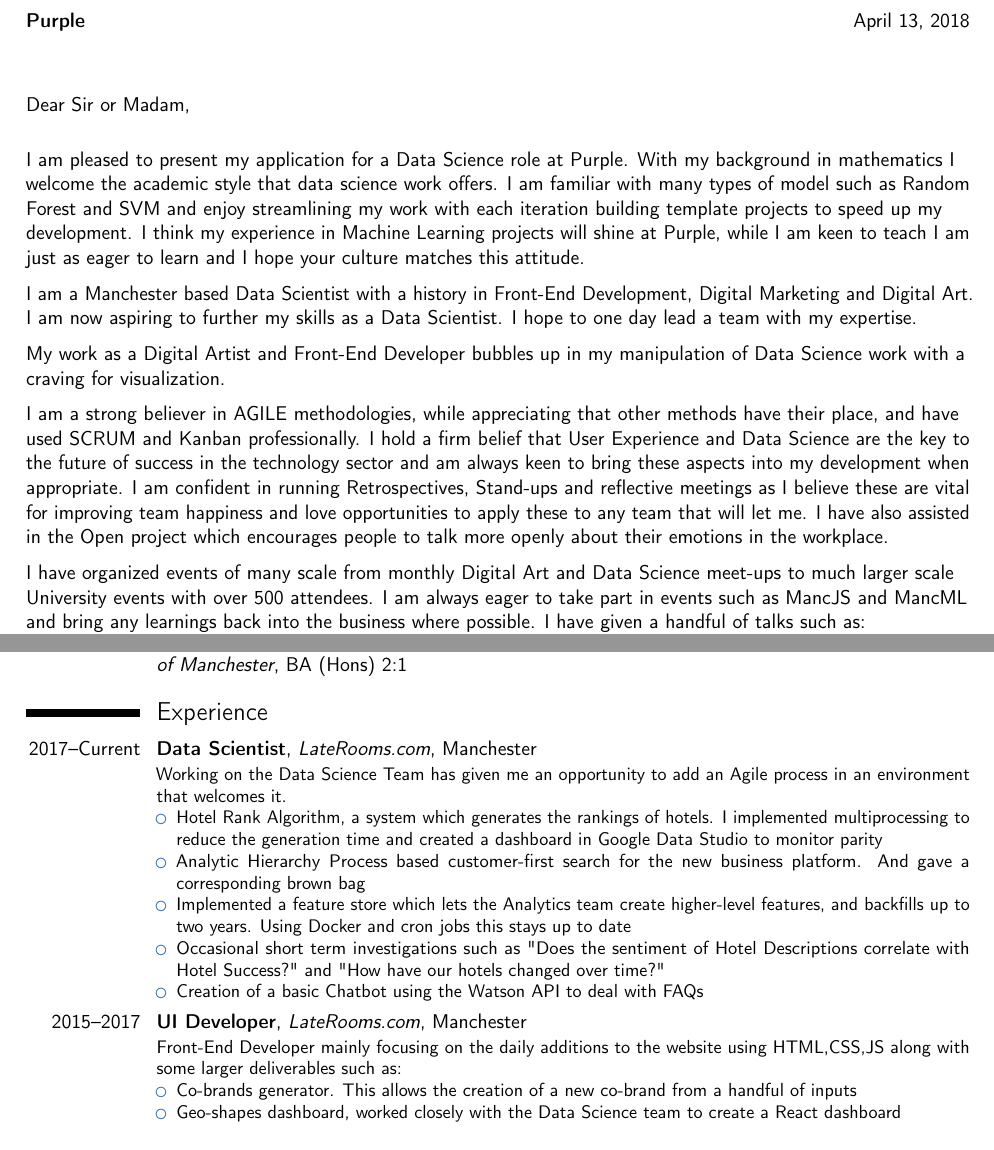
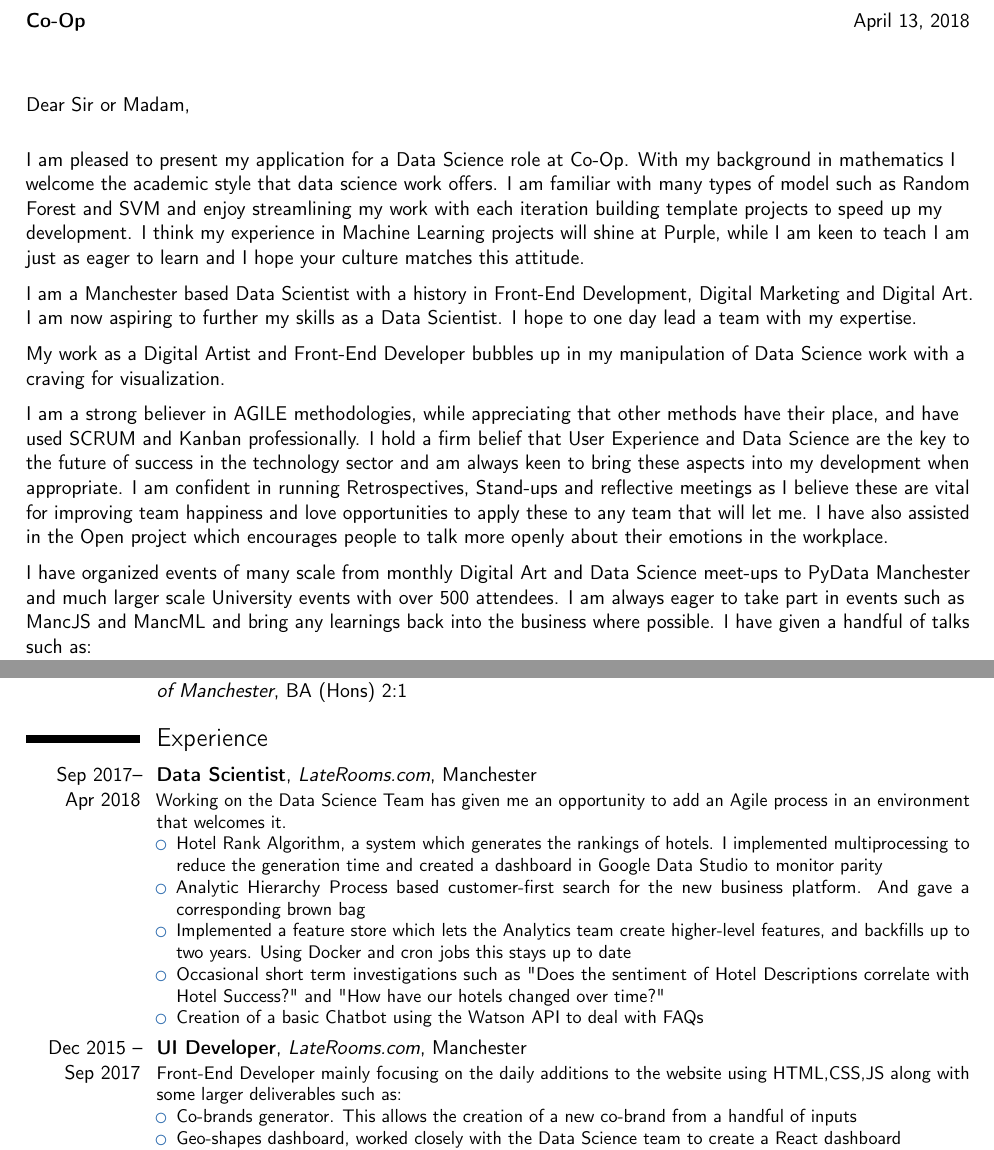
Before and after one commit to joseph-allen/CV, a LaTeX CV (DataScienceCV.tex): two parts of pages 1 and 2 of 2, joined at a grey line, cut so that both start at the same text. Compiled offline with pdfLaTeX.

Commit message:
Update DataScienceCV.tex

```diff
--- a/DataScienceCV.tex
+++ b/DataScienceCV.tex
@@ -44,7 +44,7 @@
 
 \clearpage
 
-\recipient{Purple}{} % Letter recipient
+\recipient{Co-Op}{} % Letter recipient
 \date{\today} % Letter date
 \opening{Dear Sir or Madam,} % Opening greeting
 \closing{Sincerely yours,} % Closing phrase
@@ -52,7 +52,7 @@
 
 \makelettertitle % Print letter title
 
-I am pleased to present my application for a Data Science role at Purple. With my background in mathematics I welcome the academic style that data science work offers. I am familiar with many types of model such as Random Forest and SVM and enjoy streamlining my work with each iteration building template projects to speed up my development. I think my experience in Machine Learning projects will shine at Purple, while I am keen to teach I am just as eager to learn and I hope your culture matches this attitude.
+I am pleased to present my application for a Data Science role at Co-Op. With my background in mathematics I welcome the academic style that data science work offers. I am familiar with many types of model such as Random Forest and SVM and enjoy streamlining my work with each iteration building template projects to speed up my development. I think my experience in Machine Learning projects will shine at Purple, while I am keen to teach I am just as eager to learn and I hope your culture matches this attitude.
 
 I am a Manchester based Data Scientist with a history in Front-End Development, Digital Marketing and Digital Art. I am now aspiring to further my skills as a Data Scientist. I hope to one day lead a team with my expertise.
 
@@ -60,7 +60,7 @@ My work as a Digital Artist and Front-End Developer bubbles up in my manipulatio
 
 I am a strong believer in AGILE methodologies, while appreciating that other methods have their place, and have used SCRUM and Kanban professionally. I hold a firm belief that User Experience and Data Science are the key to the future of success in the technology sector and am always keen to bring these aspects into my development when appropriate. I am confident in running Retrospectives, Stand-ups and reflective meetings as I believe these are vital for improving team happiness and love opportunities to apply these to any team that will let me. I have also assisted in the Open project which encourages people to talk more openly about their emotions in the workplace.
 
-I have organized events of many scale from monthly Digital Art and Data Science meet-ups to much larger scale University events with over 500 attendees. I am always eager to take part in events such as MancJS and MancML and bring any learnings back into the business where possible. I have given a handful of talks such as:
+I have organized events of many scale from monthly Digital Art and Data Science meet-ups to PyData Manchester and much larger scale University events with over 500 attendees. I am always eager to take part in events such as MancJS and MancML and bring any learnings back into the business where possible. I have given a handful of talks such as:
 \begin{itemize}
 \item CSS as a digital art form
 \item How to Fake it until you make it, a Digital Marketing Case Study
@@ -95,7 +95,7 @@ Hope to hear from you soon.
 %	WORK EXPERIENCE SECTION
 %----------------------------------------------------------------------------------------
 \section{Experience}
-\cventry{2017--Current}{Data Scientist}{LateRooms.com}{Manchester}{}{Working on the Data Science Team has given me an opportunity to add an Agile process in an environment that welcomes it.
+\cventry{Sep 2017-- Apr 2018}{Data Scientist}{LateRooms.com}{Manchester}{}{Working on the Data Science Team has given me an opportunity to add an Agile process in an environment that welcomes it.
 \begin{itemize}
 \item Hotel Rank Algorithm, a system which generates the rankings of hotels. I implemented multiprocessing to reduce the generation time and created a dashboard in Google Data Studio to monitor parity
 \item Analytic Hierarchy Process based customer-first search for the new business platform. And gave a corresponding brown bag
@@ -105,7 +105,7 @@ Hope to hear from you soon.
 \end{itemize}
 }
 
-\cventry{2015--2017}{UI Developer}{LateRooms.com}{Manchester}{}{Front-End Developer mainly focusing on the daily additions to the website using HTML,CSS,JS along with some larger deliverables such as:
+\cventry{Dec 2015 -- Sep 2017}{UI Developer}{LateRooms.com}{Manchester}{}{Front-End Developer mainly focusing on the daily additions to the website using HTML,CSS,JS along with some larger deliverables such as:
 \begin{itemize}
 \item Co-brands generator. This allows the creation of a new co-brand from a handful of inputs
 \item Geo-shapes dashboard, worked closely with the Data Science team to create a React dashboard
```
